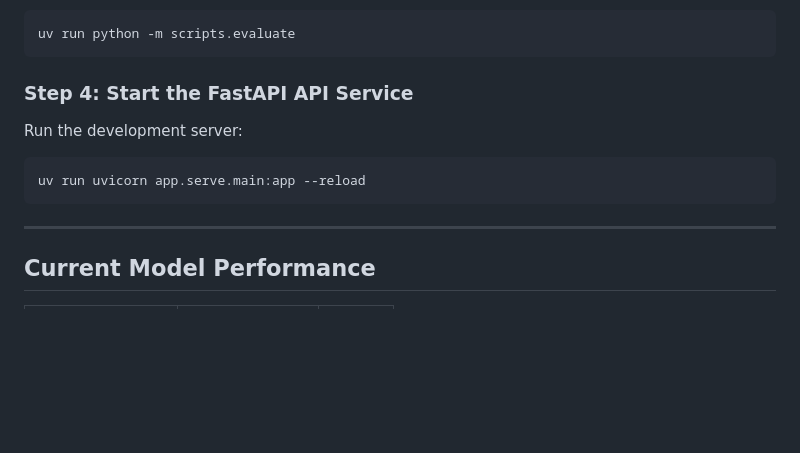
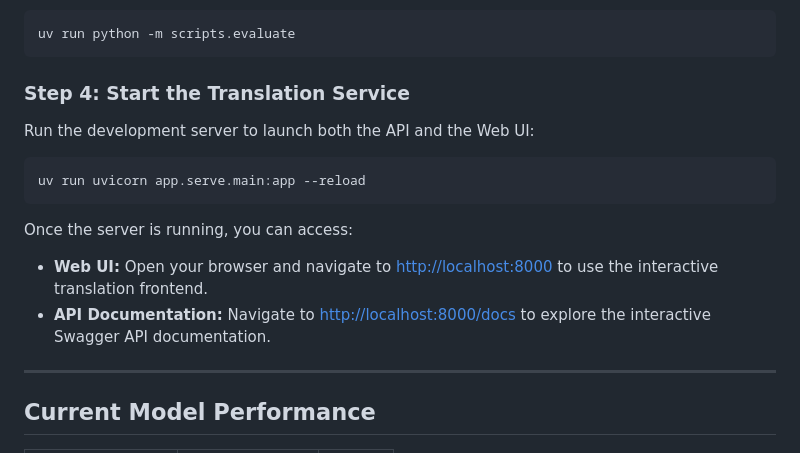
Before and after one commit to Garnet-Owl/taura-2.0, a Markdown page: README.md, the part around the change. Rendered like a GitHub page; blank space fills up the shorter version.

Commit message:
Update README with Web UI access instructions

````diff
--- a/README.md
+++ b/README.md
@@ -65,12 +65,16 @@ Evaluates trained models on the test split and saves BLEU/ChrF scores:
 uv run python -m scripts.evaluate
 ```
 
-### Step 4: Start the FastAPI API Service
-Run the development server:
+### Step 4: Start the Translation Service
+Run the development server to launch both the API and the Web UI:
 
 ```bash
 uv run uvicorn app.serve.main:app --reload
 ```
+
+Once the server is running, you can access:
+- **Web UI:** Open your browser and navigate to [http://localhost:8000](http://localhost:8000) to use the interactive translation frontend.
+- **API Documentation:** Navigate to [http://localhost:8000/docs](http://localhost:8000/docs) to explore the interactive Swagger API documentation.
 
 ---
 
````
